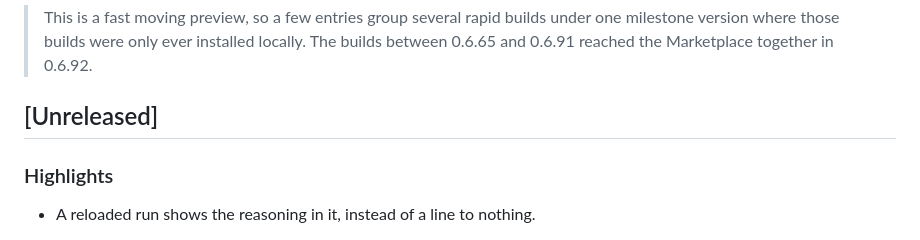
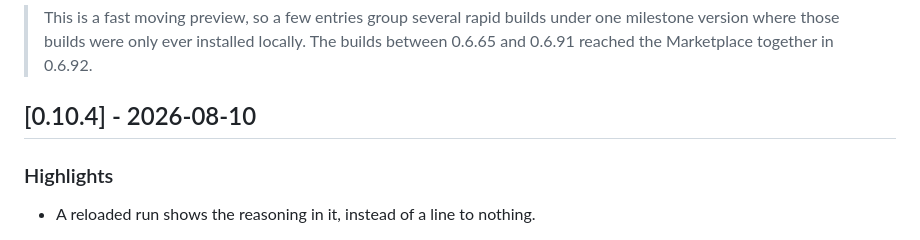
Before and after one commit to shayanline/devin-vscode, a Markdown page: CHANGELOG.md, the part around the change. Drawn GitHub-style.

Commit message:
Date the 0.10.4 entry

```diff
--- a/CHANGELOG.md
+++ b/CHANGELOG.md
@@ -8,7 +8,7 @@ the commit messages carry the detail.
 > locally. The builds between 0.6.65 and 0.6.91 reached the Marketplace together
 > in 0.6.92.
 
-## [Unreleased]
+## [0.10.4] - 2026-08-10
 
 ### Highlights
 - A reloaded run shows the reasoning in it, instead of a line to nothing.
```
